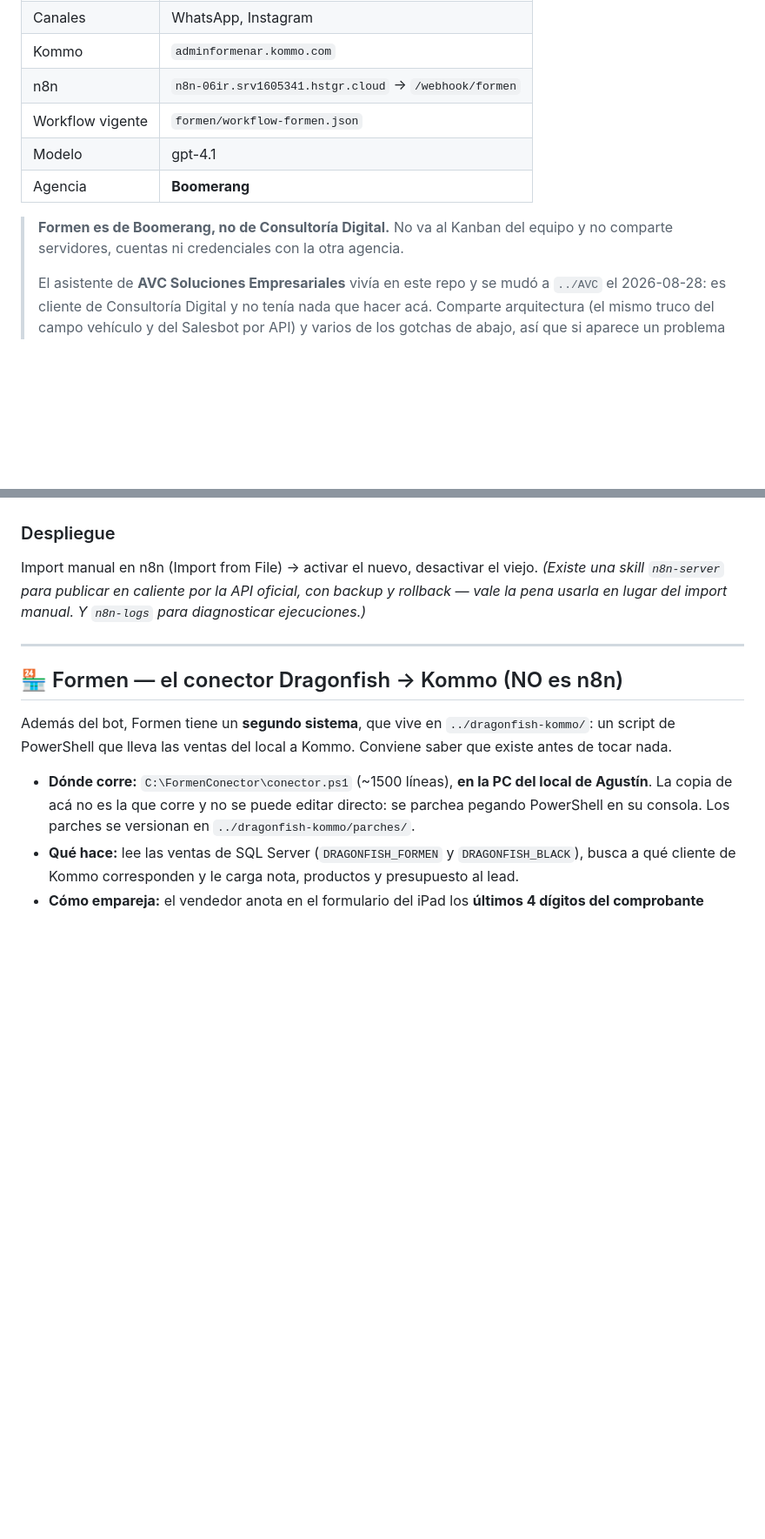
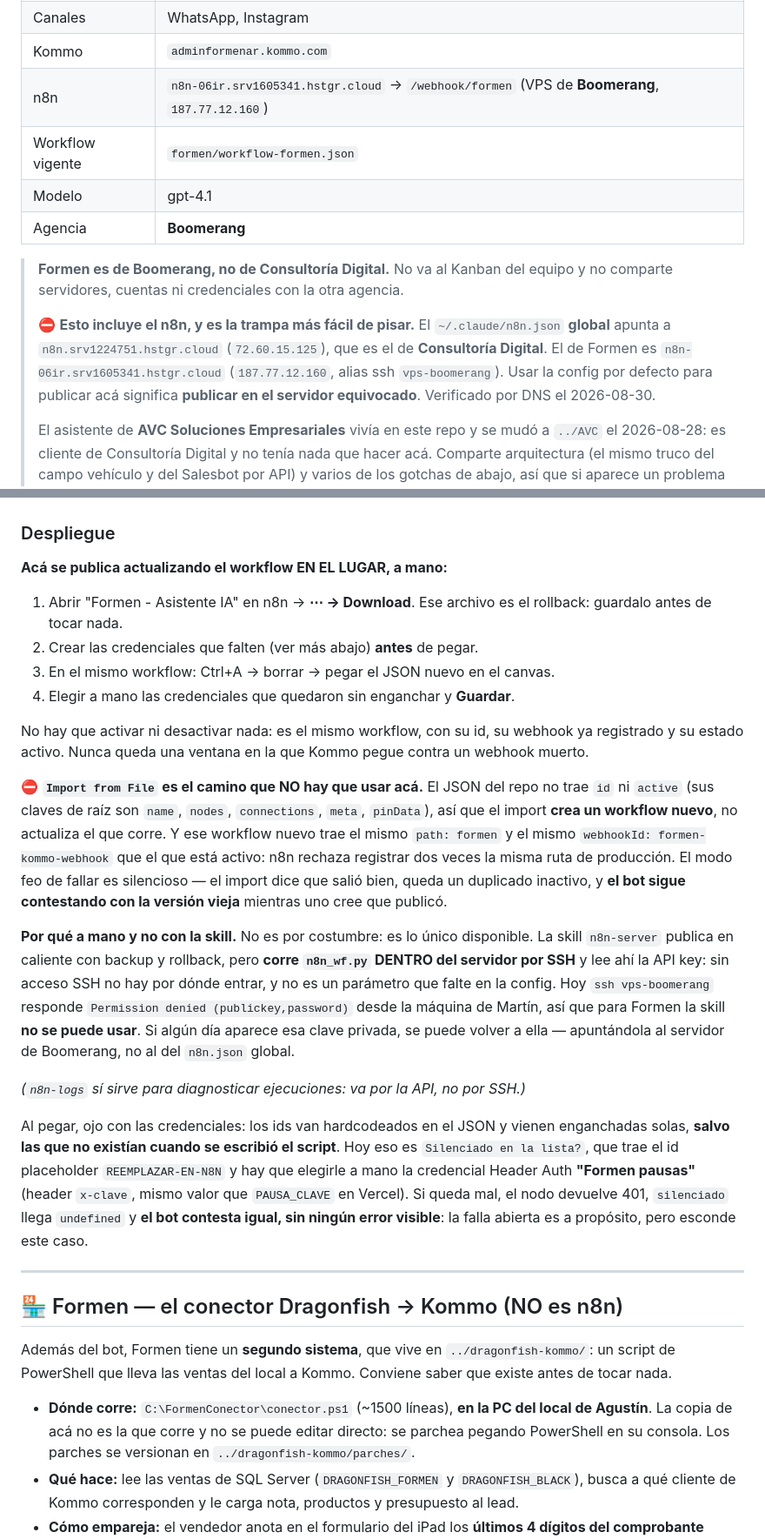
Before and after one commit to MIZZTIK/Formen, a Markdown page: bot/CLAUDE.md, 2 parts joined by grey strips. Shown at 87% size. Rendered like a GitHub page; blank space fills up the shorter version.

Commit message:
Anotar de que servidor n8n es Formen y como se despliega sin SSH
El ~/.claude/n8n.json global apunta al n8n de Consultoria Digital
(n8n.srv1224751.hstgr.cloud, 72.60.15.125). El de Formen es otro:
n8n-06ir.srv1605341.hstgr.cloud (187.77.12.160, alias ssh vps-boomerang),
verificado por DNS. Usar la config por defecto para publicar aca es
publicar en el servidor equivocado, asi que el aviso va en los dos
CLAUDE.md: el de la raiz, que se carga siempre, y el de bot/, que es
donde uno mira justo antes de desplegar.

La seccion Despliegue decia que convenia la skill n8n-server. No se
puede: corre n8n_wf.py DENTRO del servidor por SSH y lee ahi la API key,
y ssh vps-boomerang da Permission denied desde esta maquina. No es un
parametro que falte en la config.

Y el procedimiento a mano estaba mal. Decia "Import from File", pero el
JSON del repo no trae id ni active, asi que el import crea un workflow
NUEVO que choca con el que corre: los dos tienen path "formen" y
webhookId "formen-kommo-webhook", y n8n no registra dos veces la misma
ruta de produccion. Falla en silencio -- el import dice que salio bien,
queda un duplicado inactivo y el bot sigue con la version vieja. Pasa a
ser el camino marcado como prohibido, y el procedimiento es actualizar
el mismo workflow en el lugar, con el Download previo como rollback.

Suma tambien el orden de los 5 pasos para poner viva la lista de
silenciados, con las dos dependencias que lo hacen rigido: el merge a
main es el momento de riesgo (el sitio que sostiene la verificacion del
WABA pasa a tener build) y el end-to-end no se puede adelantar porque el
nodo apunta a www.formen.ar, no al preview.

Co-Authored-By: Claude Opus 5 <noreply@anthropic.com>

```diff
--- a/bot/CLAUDE.md
+++ b/bot/CLAUDE.md
@@ -12,13 +12,19 @@ Dos piezas para **Formen** (sastrería de autor en Corrientes, marca de Classic
 | Rubro | Indumentaria masculina / sastrería (Corrientes, AR) |
 | Canales | WhatsApp, Instagram |
 | Kommo | `adminformenar.kommo.com` |
-| n8n | `n8n-06ir.srv1605341.hstgr.cloud` → `/webhook/formen` |
+| n8n | `n8n-06ir.srv1605341.hstgr.cloud` → `/webhook/formen` (VPS de **Boomerang**, `187.77.12.160`) |
 | Workflow vigente | `formen/workflow-formen.json` |
 | Modelo | gpt-4.1 |
 | Agencia | **Boomerang** |
 
 > **Formen es de Boomerang, no de Consultoría Digital.** No va al Kanban del equipo y no comparte
 > servidores, cuentas ni credenciales con la otra agencia.
+>
+> ⛔ **Esto incluye el n8n, y es la trampa más fácil de pisar.** El `~/.claude/n8n.json` **global**
+> apunta a `n8n.srv1224751.hstgr.cloud` (`72.60.15.125`), que es el de **Consultoría Digital**.
+> El de Formen es `n8n-06ir.srv1605341.hstgr.cloud` (`187.77.12.160`, alias ssh `vps-boomerang`).
+> Usar la config por defecto para publicar acá significa **publicar en el servidor equivocado**.
+> Verificado por DNS el 2026-08-30.
 >
 > El asistente de **AVC Soluciones Empresariales** vivía en este repo y se mudó a `../AVC`
 > el 2026-08-28: es cliente de Consultoría Digital y no tenía nada que hacer acá. Comparte
@@ -142,9 +148,42 @@ Convenciones que conviene mantener:
 - **Nunca** meter tokens en el repo.
 
 ### Despliegue
-Import manual en n8n (Import from File) → activar el nuevo, desactivar el viejo.
-*(Existe una skill `n8n-server` para publicar en caliente por la API oficial, con backup y rollback —
-vale la pena usarla en lugar del import manual. Y `n8n-logs` para diagnosticar ejecuciones.)*
+
+**Acá se publica actualizando el workflow EN EL LUGAR, a mano:**
+
+1. Abrir "Formen - Asistente IA" en n8n → **⋯ → Download**. Ese archivo es el rollback: guardalo
+   antes de tocar nada.
+2. Crear las credenciales que falten (ver más abajo) **antes** de pegar.
+3. En el mismo workflow: Ctrl+A → borrar → pegar el JSON nuevo en el canvas.
+4. Elegir a mano las credenciales que quedaron sin enganchar y **Guardar**.
+
+No hay que activar ni desactivar nada: es el mismo workflow, con su id, su webhook ya registrado
+y su estado activo. Nunca queda una ventana en la que Kommo pegue contra un webhook muerto.
+
+⛔ **`Import from File` es el camino que NO hay que usar acá.** El JSON del repo no trae `id` ni
+`active` (sus claves de raíz son `name`, `nodes`, `connections`, `meta`, `pinData`), así que el
+import **crea un workflow nuevo**, no actualiza el que corre. Y ese workflow nuevo trae el mismo
+`path: formen` y el mismo `webhookId: formen-kommo-webhook` que el que está activo: n8n rechaza
+registrar dos veces la misma ruta de producción. El modo feo de fallar es silencioso — el import
+dice que salió bien, queda un duplicado inactivo, y **el bot sigue contestando con la versión
+vieja** mientras uno cree que publicó.
+
+**Por qué a mano y no con la skill.** No es por costumbre: es lo único disponible.
+La skill `n8n-server` publica en caliente con backup
+y rollback, pero **corre `n8n_wf.py` DENTRO del servidor por SSH** y lee ahí la API key: sin acceso
+SSH no hay por dónde entrar, y no es un parámetro que falte en la config. Hoy
+`ssh vps-boomerang` responde `Permission denied (publickey,password)` desde la máquina de Martín,
+así que para Formen la skill **no se puede usar**. Si algún día aparece esa clave privada, se
+puede volver a ella — apuntándola al servidor de Boomerang, no al del `n8n.json` global.
+
+*(`n8n-logs` sí sirve para diagnosticar ejecuciones: va por la API, no por SSH.)*
+
+Al pegar, ojo con las credenciales: los ids van hardcodeados en el JSON y vienen enganchadas
+solas, **salvo las que no existían cuando se escribió el script**. Hoy eso es
+`Silenciado en la lista?`, que trae el id placeholder `REEMPLAZAR-EN-N8N` y hay que elegirle a mano
+la credencial Header Auth **"Formen pausas"** (header `x-clave`, mismo valor que `PAUSA_CLAVE` en
+Vercel). Si queda mal, el nodo devuelve 401, `silenciado` llega `undefined` y **el bot contesta
+igual, sin ningún error visible**: la falla abierta es a propósito, pero esconde este caso.
 
 ---
 
```
Also changed, not shown: CLAUDE.md (+33 -0 lines).
